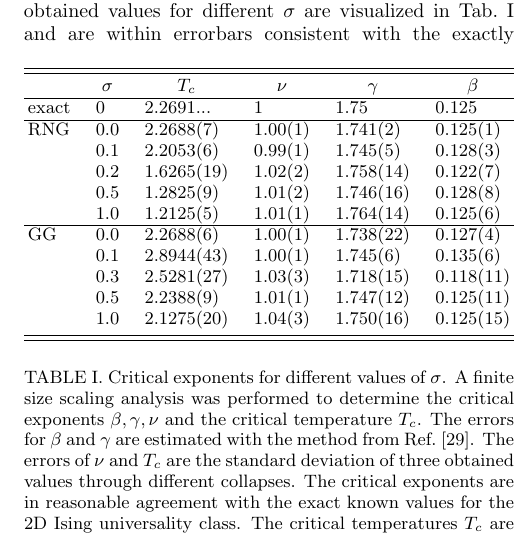
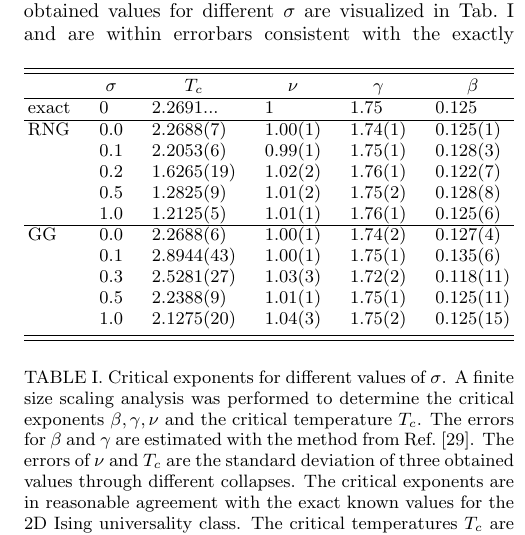
Before and after one commit to surt91/IsingFerromagnet, a LaTeX paper (Tex/paper.tex): part of one column of page 3 of 5, cut so that both start at the same text. Compiled offline with pdfLaTeX.

Commit message:
truncated precision in table

```diff
--- a/Tex/paper.tex
+++ b/Tex/paper.tex
@@ -298,18 +298,18 @@
                     exact        & 0   & 2.2691... & \(1\)    & \(1.75\) & \(0.125\)\\
                     %~ \colrule
                     \hline
-                    RNG          & 0.0 & 2.2688(7) & 1.00(1) & 1.741(2) & 0.125(1) \\
-                                 & 0.1 & 2.2053(6) & 0.99(1) & 1.745(5) & 0.128(3) \\
-                                 & 0.2 & 1.6265(19)& 1.02(2) & 1.758(14)& 0.122(7)\\
-                                 & 0.5 & 1.2825(9) & 1.01(2) & 1.746(16)& 0.128(8)\\
-                                 & 1.0 & 1.2125(5) & 1.01(1) & 1.764(14)& 0.125(6)\\
+                    RNG          & 0.0 & 2.2688(7) & 1.00(1) & 1.74(1) & 0.125(1) \\
+                                 & 0.1 & 2.2053(6) & 0.99(1) & 1.75(1) & 0.128(3) \\
+                                 & 0.2 & 1.6265(19)& 1.02(2) & 1.76(1) & 0.122(7)\\
+                                 & 0.5 & 1.2825(9) & 1.01(2) & 1.75(2) & 0.128(8)\\
+                                 & 1.0 & 1.2125(5) & 1.01(1) & 1.76(1) & 0.125(6)\\
                     %~ \colrule
                     \hline
-                    GG           & 0.0 & 2.2688(6) & 1.00(1) & 1.738(22)& 0.127(4)\\
-                                 & 0.1 & 2.8944(43)& 1.00(1) & 1.745(6) & 0.135(6) \\
-                                 & 0.3 & 2.5281(27)& 1.03(3) & 1.718(15)& 0.118(11)\\
-                                 & 0.5 & 2.2388(9) & 1.01(1) & 1.747(12)& 0.125(11)\\
-                                 & 1.0 & 2.1275(20)& 1.04(3) & 1.750(16)& 0.125(15)\\
+                    GG           & 0.0 & 2.2688(6) & 1.00(1) & 1.74(2) & 0.127(4)\\
+                                 & 0.1 & 2.8944(43)& 1.00(1) & 1.75(1) & 0.135(6) \\
+                                 & 0.3 & 2.5281(27)& 1.03(3) & 1.72(2) & 0.118(11)\\
+                                 & 0.5 & 2.2388(9) & 1.01(1) & 1.75(1) & 0.125(11)\\
+                                 & 1.0 & 2.1275(20)& 1.04(3) & 1.75(2) & 0.125(15)\\
                 \end{tabular}
             \end{ruledtabular}
             \caption[Critical Exponents for Different $\sigma$]{
```
